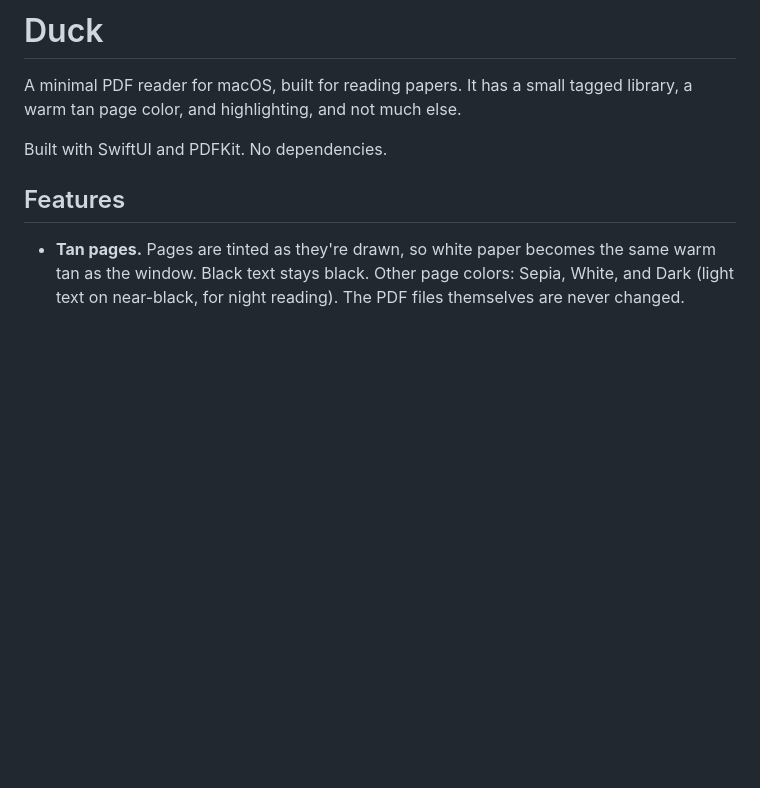
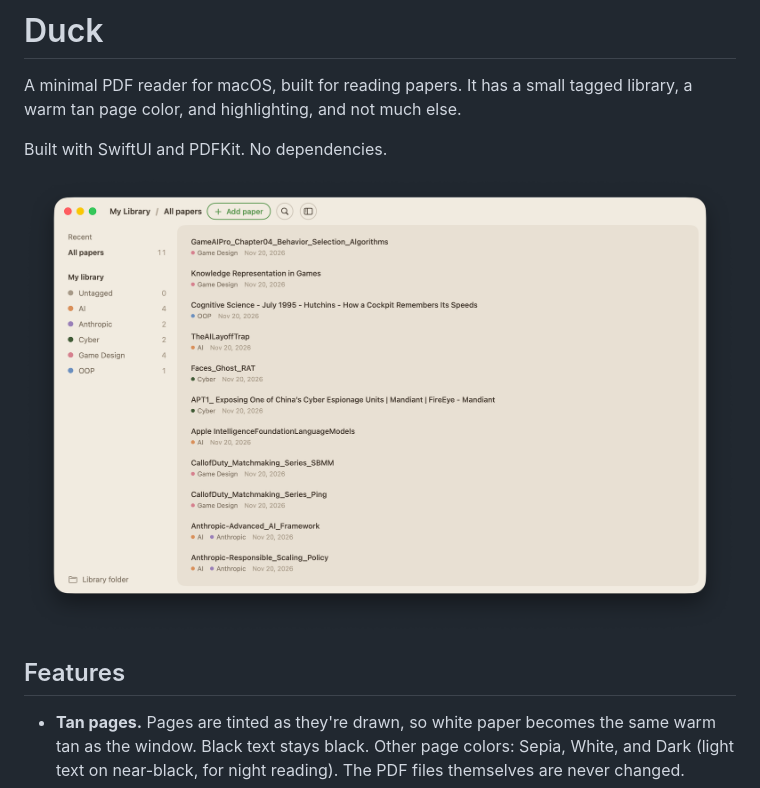
Before and after one commit to leblanck/duck, a Markdown page: README.md, the part around the change. Drawn GitHub-style; pictures changed too: duck_library_screenshot.png (added); blank space fills up the shorter version.

Commit message:
Add library screenshot to README
Co-Authored-By: Claude Opus 5.5 <noreply@anthropic.com>

```diff
--- a/README.md
+++ b/README.md
@@ -5,6 +5,8 @@
 A minimal PDF reader for macOS, built for reading papers. It has a small tagged library, a warm tan page color, and highlighting, and not much else.
 
 Built with SwiftUI and PDFKit. No dependencies.
+
+![The Duck library window](duck_library_screenshot.png)
 
 ## Features
 
```
